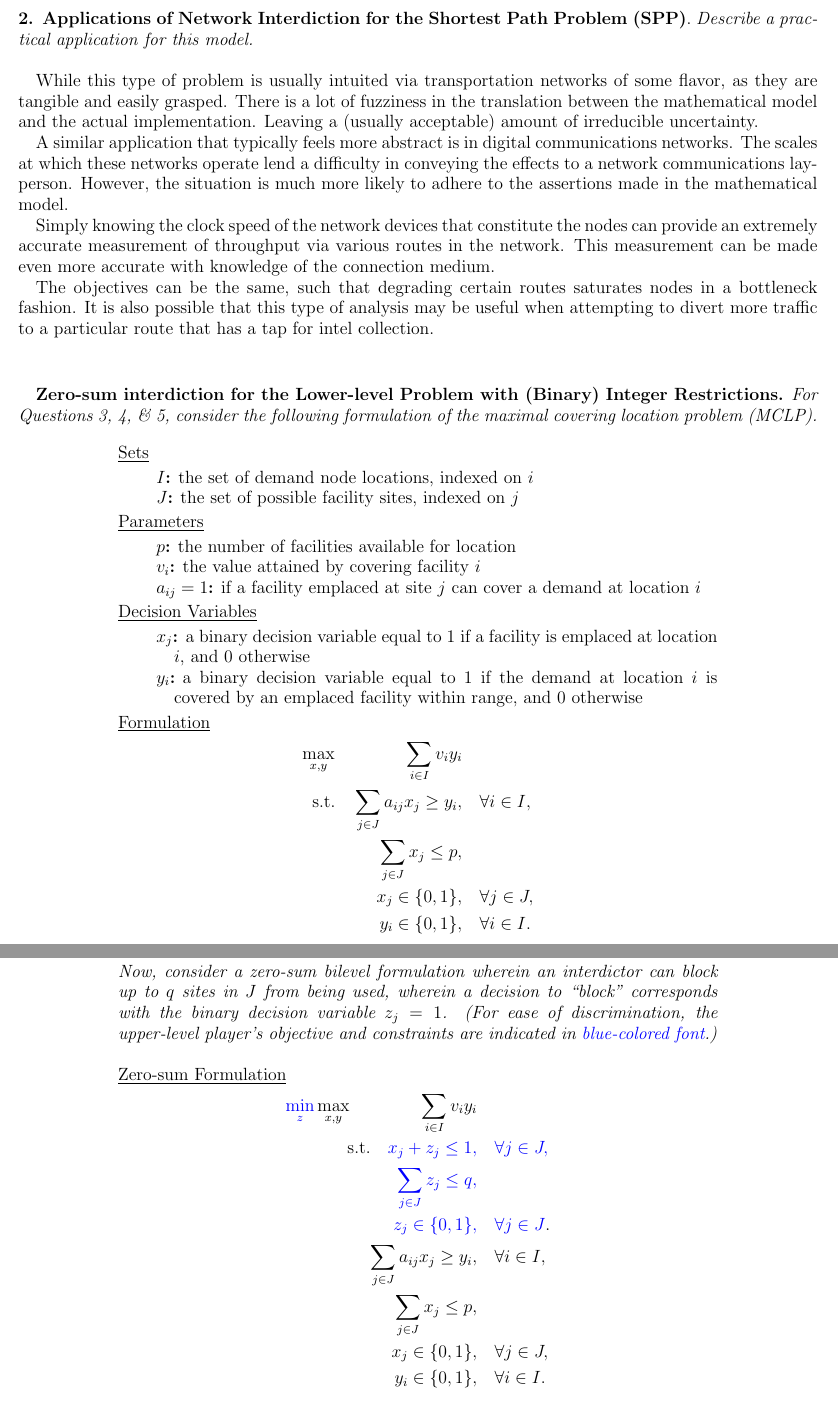
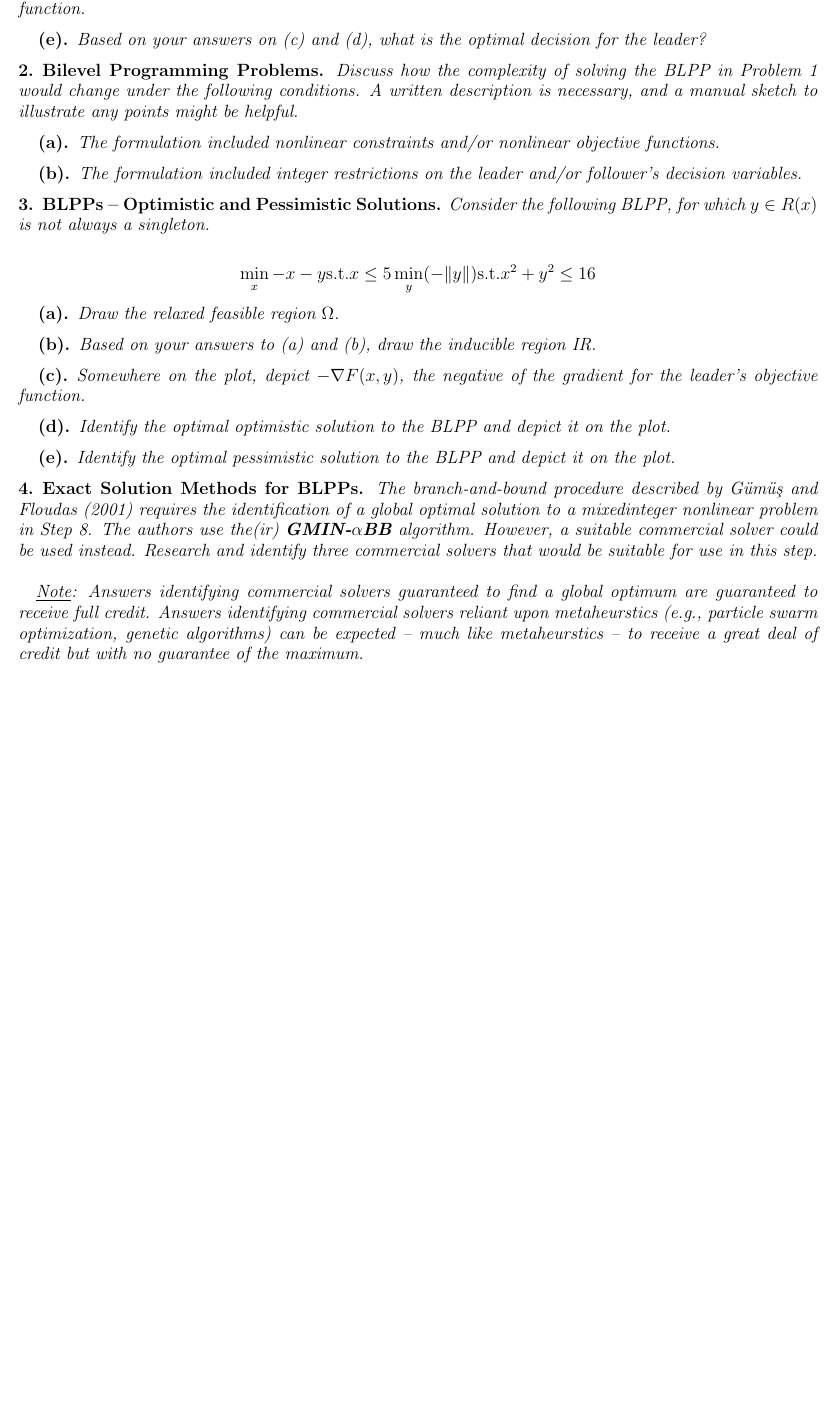
Before and after one commit to bhosley/Schoolwork, a LaTeX problem sheet (2023Q3 - Game Theory/HW6/HW6.tex): two parts of pages 2 and 3 of 4 before the commit and part of page 1 of 2 after it, the two joined at a grey line, cut at the place of the change, the shorter picture padded with empty space. Compiled offline with pdfLaTeX.

Commit message:
Update HW6.tex

```diff
--- a/2023Q3 - Game Theory/HW6/HW6.tex
+++ b/2023Q3 - Game Theory/HW6/HW6.tex
@@ -77,86 +49,8 @@
 
-\subsection{}
-\textbf{Applications of Network Interdiction for the Shortest Path Problem (SPP)}.
-\textit{Describe a practical application for this model.} \\
+\subsubsection{}
+\textit{Somewhere on the plot, depict $-\nabla F(x,y)$, the negative of the gradient for the leader’s objective function.}
 
-	While this type of problem is usually intuited via transportation networks of some flavor,
-	as they are tangible and easily grasped. There is a lot of fuzziness in the translation between
-	the mathematical model and the actual implementation. Leaving a (usually acceptable) amount of
-	irreducible uncertainty.
-
-	A similar application that typically feels more abstract is in digital communications networks.
-	The scales at which these networks operate lend a difficulty in conveying the effects to a network
-	communications lay-person. However, the situation is much more likely to adhere to the assertions made
-	in the mathematical model.
-
-	Simply knowing the clock speed of the network devices that constitute the nodes can provide an extremely
-	accurate measurement of throughput via various routes in the network.
-	This measurement can be made even more accurate with knowledge of the connection medium.
-
-	The objectives can be the same, such that degrading certain routes saturates nodes in a bottleneck fashion.
-	It is also possible that this type of analysis may be useful when attempting to divert more traffic to a particular
-	route that has a tap for intel collection.
+\subsubsection{}
+\textit{Based on your answers on (c) and (d), what is the optimal decision for the leader?}
 
 
-\section{}
-\setcounter{subsection}{2}
-
-\textbf{Zero-sum interdiction for the Lower-level Problem with (Binary) Integer Restrictions.}
-\textit{For Questions 3, 4, \& 5, consider the following formulation of the maximal covering
-location problem (MCLP).} \\
-
-\begin{center}
-\begin{minipage}{0.75\linewidth}
-
-	\underline{Sets}
-		\begin{description}
-			\item[$I$] the set of demand node locations, indexed on $i$
-			\item[$J$] the set of possible facility sites, indexed on $j$
-		\end{description}
-
-	\underline{Parameters}
-		\begin{description}
-			\item[$p$]  the number of facilities available for location
-			\item[$v_i$] the value attained by covering facility $i$
-			\item[$a_{ij}= 1$] if a facility emplaced at site $j$ can cover a demand at location $i$
-		\end{description}
-
-	\underline{Decision Variables}
-		\begin{description}
-			\item[$x_j$] a binary decision variable equal to 1 if a facility is emplaced at location $i$, and 0 otherwise
-			\item[$y_i$] a binary decision variable equal to 1 if the demand at location $i$ is covered by an emplaced
-			facility within range, and 0 otherwise
-		\end{description}
-
-	\underline{Formulation}
-		\begin{align*}
-			\max_{x,y} \qquad\qquad \sum_{i\in I} v_iy_i& \\
-			\text{s.t.}\quad \sum_{j\in J} a_{ij}x_j \geq y_i,& \quad \forall i\in I, \\
-			\sum_{j\in J} x_j \leq p,& \\
-			x_j \in \{0,1\},& \quad \forall j\in J, \\
-			y_i \in \{0,1\},& \quad \forall i\in I. \\
-		\end{align*}
-
-\end{minipage}
-\end{center}
-
-\begin{center}
-\begin{minipage}{0.75\linewidth}
-
-\textit{Now, consider a zero-sum bilevel formulation wherein an interdictor can block up to $q$ sites
-	in $J$ from being used, wherein a decision to “block” corresponds with the binary decision
-	variable $z_j = 1$. (For ease of discrimination, the upper-level player’s objective and
-	constraints are indicated in {\color{blue} blue-colored font}.)} \\
-
-	\underline{Zero-sum Formulation}
-	\begin{align*}
-		{\color{blue}\min_z}\max_{x,y} \qquad\qquad \sum_{i\in I} v_iy_i& \\
-		\text{s.t.}\quad
-		{\color{blue} x_j+z_j \leq 1,}& \quad {\color{blue}\forall j\in J,}\\
-		{\color{blue} \sum_{j\in J}z_j\leq q,}&  \\
-		{\color{blue} z_j\in \{0,1\},}& {\color{blue}\quad\forall j\in J}.  \\
-		\sum_{j\in J} a_{ij}x_j \geq y_i,& \quad \forall i\in I, \\
-		\sum_{j\in J} x_j \leq p,& \\
-		x_j \in \{0,1\},& \quad \forall j\in J, \\
-		y_i \in \{0,1\},& \quad \forall i\in I. \\
-	\end{align*}
@@ -169,2 +56,0 @@ location problem (MCLP).} \\
-\end{minipage}
-\end{center}
@@ -181,3 +57,5 @@ or makes the worst possible move relative to their own interest (assuming zero-s
 
 
 \subsection{}
+\textbf{Bilevel Programming Problems.}
+\textit{Discuss how the complexity of solving the BLPP in Problem 1 would change under the following conditions. A written description is necessary, and a manual sketch to illustrate any points might be helpful.}
@@ -189,10 +62 @@ or makes the worst possible move relative to their own interest (assuming zero-s
 
-	\begin{align*}
-		{\color{blue}\min_z}\max_{x,y} \qquad\qquad \sum_{i\in I} v_iy_i& \\
-		\text{s.t.}\quad
-		{\color{blue} x_j \leq 1-\bar z_j,}& \quad {\color{blue}\forall j\in J,}\\
-		\sum_{j\in J} a_{ij}x_j \geq y_i,& \quad \forall i\in I, \\
-		\sum_{j\in J} x_j \leq p,& \\
-		x_j \in \{0,1\},& \quad \forall j\in J, \\
-		y_i \in \{0,1\},& \quad \forall i\in I. \\
-	\end{align*}
@@ -199 +66,3 @@ or makes the worst possible move relative to their own interest (assuming zero-s
 
+\subsubsection{}
+\textit{The formulation included nonlinear constraints and/or nonlinear objective functions.}
@@ -203 +69,3 @@ or makes the worst possible move relative to their own interest (assuming zero-s
 
+\subsubsection{}
+\textit{The formulation included integer restrictions on the leader and/or follower’s decision variables.}
@@ -215,2 +74,4 @@ or makes the worst possible move relative to their own interest (assuming zero-s
 
 \subsection{}
+\textbf{BLPPs – Optimistic and Pessimistic Solutions.}
+\textit{Consider the following BLPP, for which $y\in R(x)$ is not always a singleton.}
@@ -219 +78,35 @@ or makes the worst possible move relative to their own interest (assuming zero-s
 
+\begin{align*}
+	\min_x	-x-y
+	\text{s.t.}	x \leq 5
+	\min_y	(-\|y\|)
+	\text{s.t.}	x^2 + y^2 \leq 16
+\end{align*}
+
+%
+% draw inducible region/ and the follower's neg gradient
+%
+
+\subsubsection{}
+\textit{Draw the relaxed feasible region $\Omega$.}
+
+\subsubsection{}
+\textit{Based on your answers to (a) and (b), draw the inducible region IR.}
+
+\subsubsection{}
+\textit{Somewhere on the plot, depict $-\nabla F(x,y)$, the negative of the gradient for the leader’s objective function.}
+
+\subsubsection{}
+\textit{Identify the optimal optimistic solution to the BLPP and depict it on the plot.}
+
+\subsubsection{}
+\textit{Identify the optimal pessimistic solution to the BLPP and depict it on the plot.}
+
+
+
+\subsection{}
+\textbf{Exact Solution Methods for BLPPs.}
+\textit{The branch-and-bound procedure described by Gümüş and Floudas (2001) requires the identification of a global optimal solution to a mixedinteger nonlinear problem in Step 8. The authors use the(ir) \textbf{GMIN-}$\mathbf\alpha$\textbf{BB} algorithm. However, a suitable commercial solver could be used instead. Research and identify three commercial solvers that would be suitable for use in this step.} \\
+
+\textit{\underline{Note}: Answers identifying commercial solvers guaranteed to find a global optimum are guaranteed to receive full credit. Answers identifying commercial solvers reliant upon metaheurstics (e.g., particle swarm optimization, genetic algorithms) can be expected -- much like metaheurstics -- to receive a great deal of credit but with no guarantee of the
+maximum.}
```
Also changed, not shown: 2023Q3 - Game Theory/HW6/HW6.tex (111 more changed lines).
